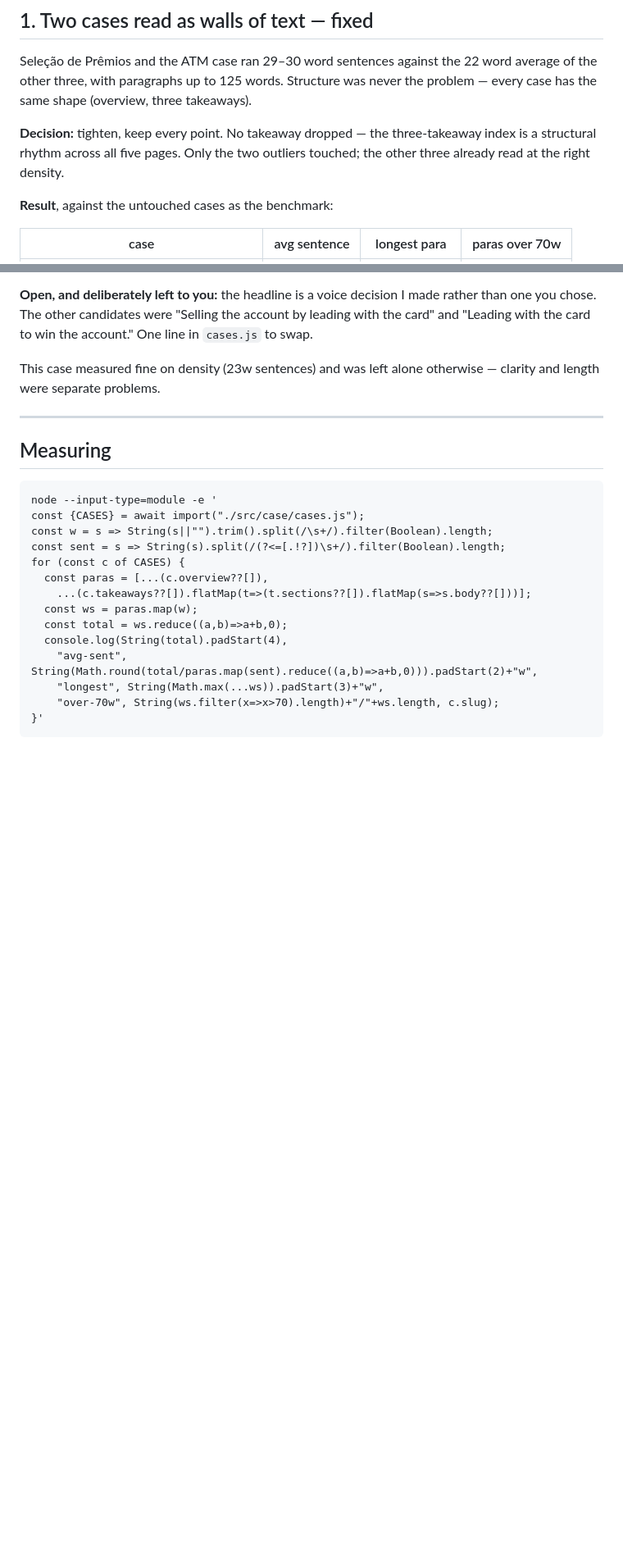
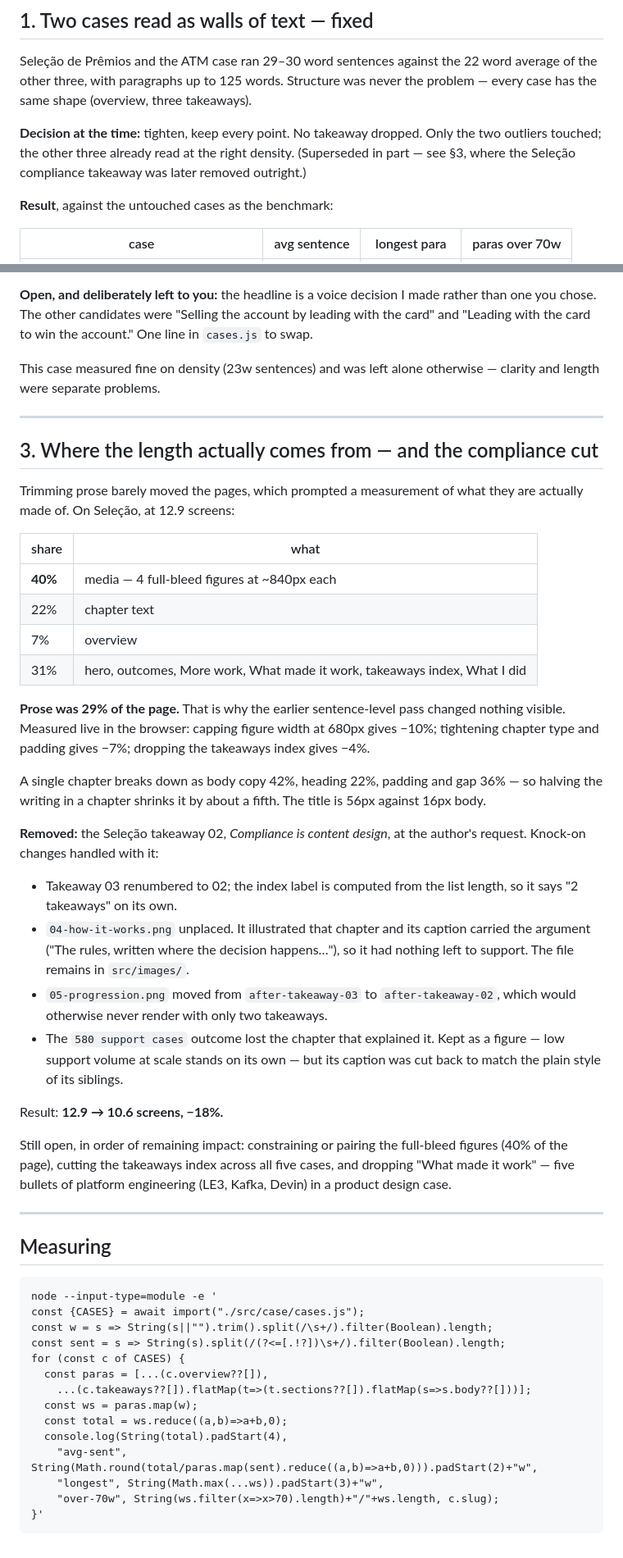
Before and after one commit to gabrielganzarolli/particle_portfolio, a Markdown page: docs/case-copy-notes.md, 2 parts joined by grey strips. Shown at 82% size. GitHub-like rendering; blank space fills up the shorter version.

Commit message:
Record where the page length actually comes from
Measured the Seleção page by section: media 40%, prose 29%. The earlier
sentence-level pass was aimed at the smaller share, which is why it changed
nothing visible.

Co-Authored-By: Claude Opus 5 <noreply@anthropic.com>

````diff
--- a/docs/case-copy-notes.md
+++ b/docs/case-copy-notes.md
@@ -15,9 +15,10 @@ word average of the other three, with paragraphs up to 125 words. Structure
 was never the problem — every case has the same shape (overview, three
 takeaways).
 
-**Decision:** tighten, keep every point. No takeaway dropped — the
-three-takeaway index is a structural rhythm across all five pages. Only the
-two outliers touched; the other three already read at the right density.
+**Decision at the time:** tighten, keep every point. No takeaway dropped.
+Only the two outliers touched; the other three already read at the right
+density. (Superseded in part — see §3, where the Seleção compliance takeaway
+was later removed outright.)
 
 **Result**, against the untouched cases as the benchmark:
 
@@ -80,6 +81,50 @@ otherwise — clarity and length were separate problems.
 
 ---
 
+## 3. Where the length actually comes from — and the compliance cut
+
+Trimming prose barely moved the pages, which prompted a measurement of what
+they are actually made of. On Seleção, at 12.9 screens:
+
+| share | what |
+|---|---|
+| **40%** | media — 4 full-bleed figures at ~840px each |
+| 22% | chapter text |
+| 7% | overview |
+| 31% | hero, outcomes, More work, What made it work, takeaways index, What I did |
+
+**Prose was 29% of the page.** That is why the earlier sentence-level pass
+changed nothing visible. Measured live in the browser: capping figure width
+at 680px gives −10%; tightening chapter type and padding gives −7%; dropping
+the takeaways index gives −4%.
+
+A single chapter breaks down as body copy 42%, heading 22%, padding and gap
+36% — so halving the writing in a chapter shrinks it by about a fifth. The
+title is 56px against 16px body.
+
+**Removed:** the Seleção takeaway 02, *Compliance is content design*, at the
+author's request. Knock-on changes handled with it:
+
+- Takeaway 03 renumbered to 02; the index label is computed from the list
+  length, so it says "2 takeaways" on its own.
+- `04-how-it-works.png` unplaced. It illustrated that chapter and its caption
+  carried the argument ("The rules, written where the decision happens…"), so
+  it had nothing left to support. The file remains in `src/images/`.
+- `05-progression.png` moved from `after-takeaway-03` to `after-takeaway-02`,
+  which would otherwise never render with only two takeaways.
+- The `580 support cases` outcome lost the chapter that explained it. Kept as
+  a figure — low support volume at scale stands on its own — but its caption
+  was cut back to match the plain style of its siblings.
+
+Result: **12.9 → 10.6 screens, −18%.**
+
+Still open, in order of remaining impact: constraining or pairing the
+full-bleed figures (40% of the page), cutting the takeaways index across all
+five cases, and dropping "What made it work" — five bullets of platform
+engineering (LE3, Kafka, Devin) in a product design case.
+
+---
+
 ## Measuring
 
 ```
````
